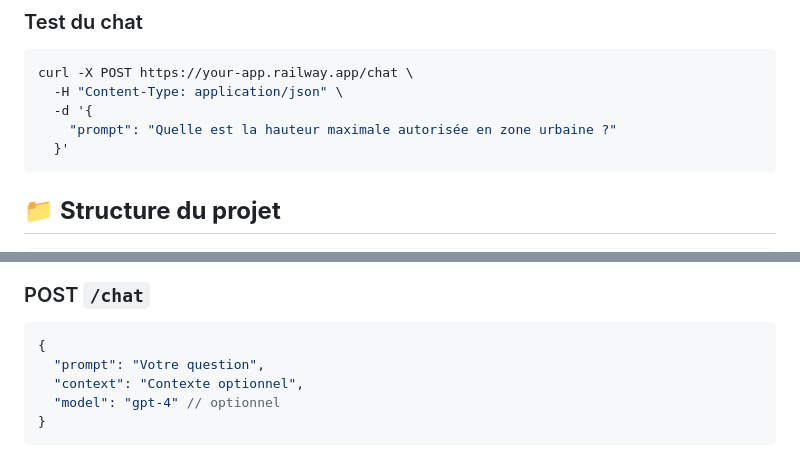
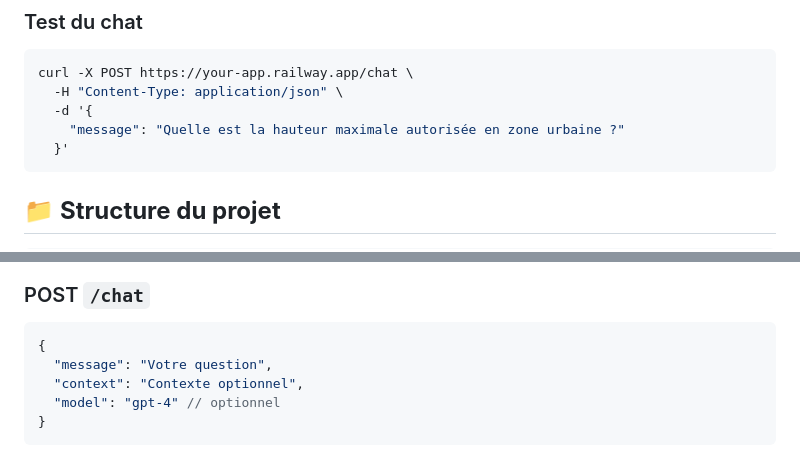
Before and after one commit to URA-BOT1/Archibot-light, a Markdown page: readme.md, 2 parts joined by grey strips. GitHub-like rendering; folded sections open.

Commit message:
Update chat API docs

````diff
--- a/readme.md
+++ b/readme.md
@@ -165,7 +165,7 @@ curl https://your-app.railway.app/health
 curl -X POST https://your-app.railway.app/chat \
   -H "Content-Type: application/json" \
   -d '{
-    "prompt": "Quelle est la hauteur maximale autorisée en zone urbaine ?"
+    "message": "Quelle est la hauteur maximale autorisée en zone urbaine ?"
   }'
 ```
 
@@ -195,7 +195,7 @@ archibot-light/
 ### POST `/chat`
 ```json
 {
-  "prompt": "Votre question",
+  "message": "Votre question",
   "context": "Contexte optionnel",
   "model": "gpt-4" // optionnel
 }
````
